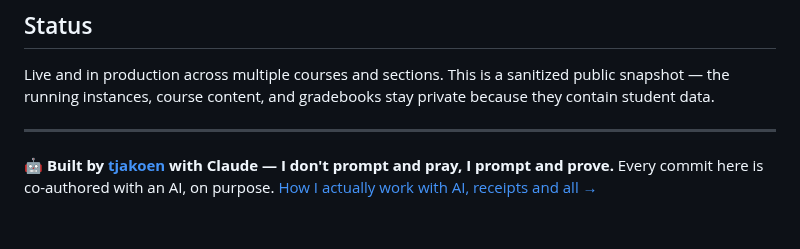
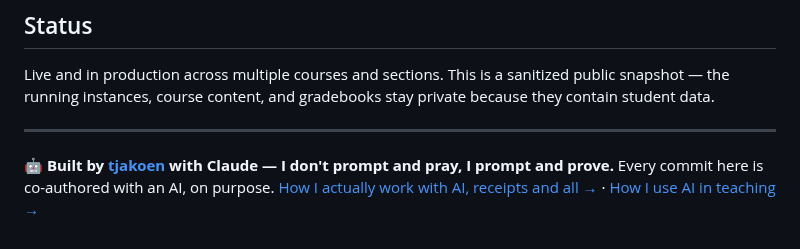
Before and after one commit to tjakoen/github-native-course-platform, a Markdown page: README.md, the part around the change. Drawn GitHub-style.

Commit message:
:pencil2: Footer: add temporary 'How I use AI in teaching' link

```diff
--- a/README.md
+++ b/README.md
@@ -151,4 +151,4 @@ Both templates are real GitHub **templates** — click **Use this template** on
 Live and in production across multiple courses and sections. This is a sanitized public snapshot — the running instances, course content, and gradebooks stay private because they contain student data.
 
 ---
-🤖 **Built by [tjakoen](https://github.com/tjakoen) with Claude — I don't prompt and pray, I prompt and prove.** Every commit here is co-authored with an AI, on purpose. [How I actually work with AI, receipts and all →](https://tjakoen.github.io/notes/professional-vibe-coder)
+🤖 **Built by [tjakoen](https://github.com/tjakoen) with Claude — I don't prompt and pray, I prompt and prove.** Every commit here is co-authored with an AI, on purpose. [How I actually work with AI, receipts and all →](https://tjakoen.github.io/notes/professional-vibe-coder) · [How I use AI in teaching →](https://tjakoen.github.io/notes/how-i-use-ai-in-teaching)
```
